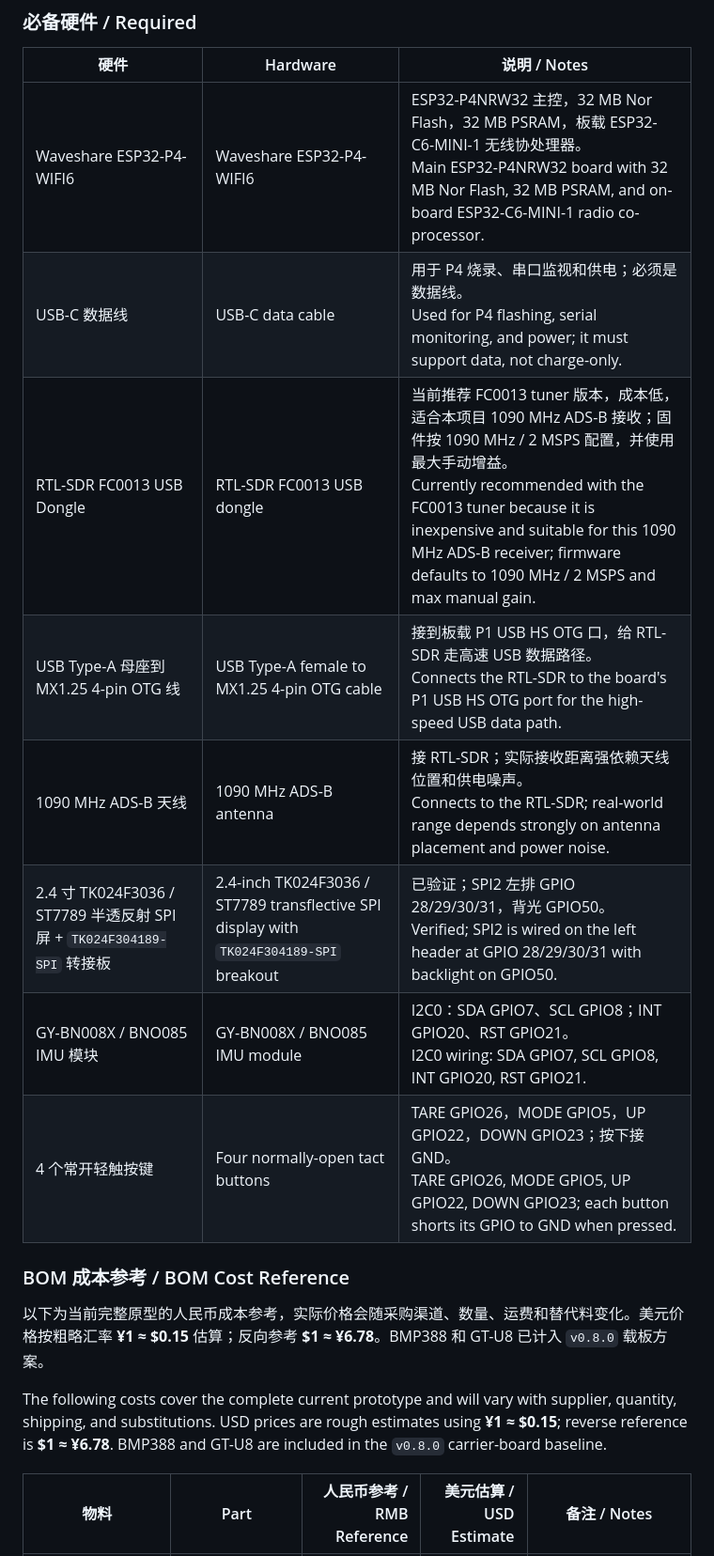
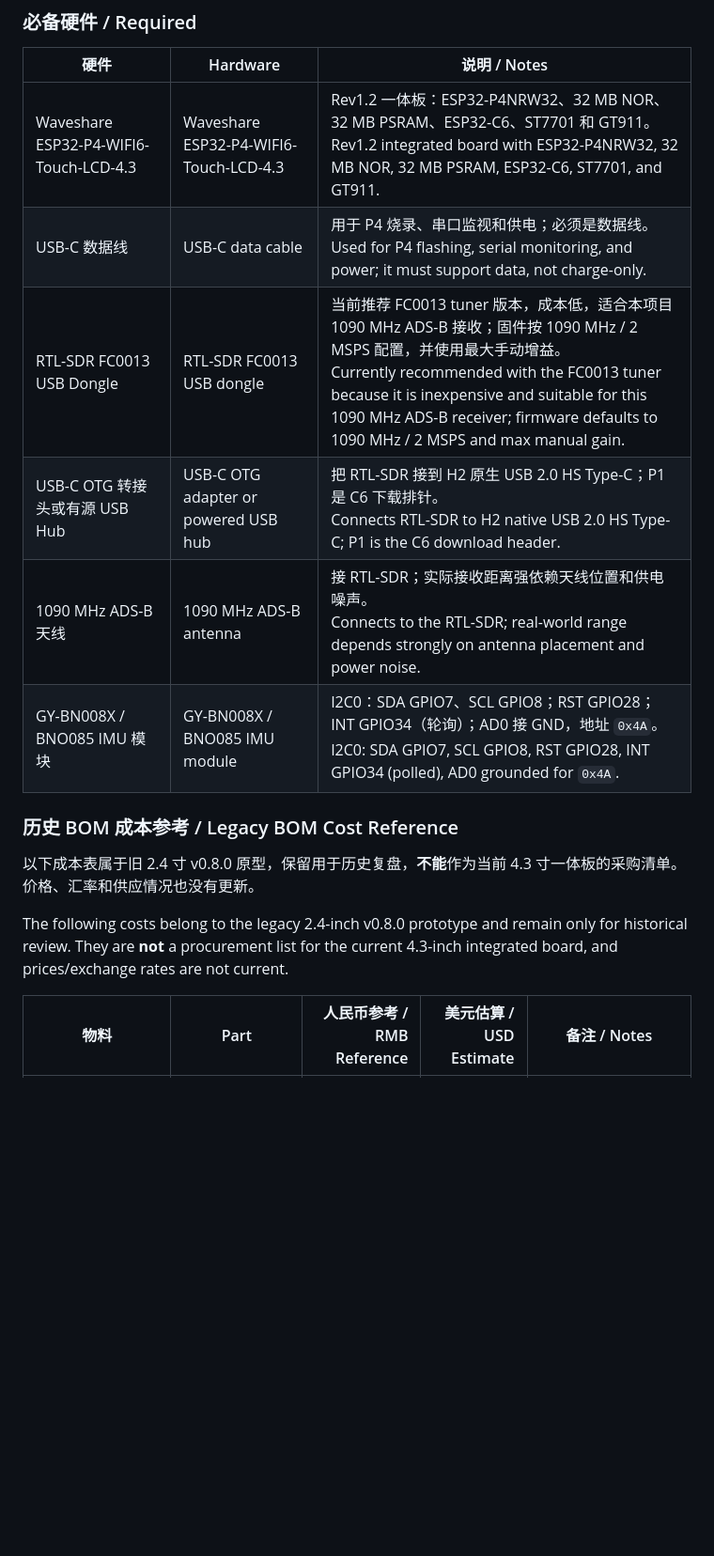
Before and after one commit to naizhao/Pilot-Kit-Box-ESP32-P4, a Markdown page: README.md, the part around one of its changes. Shown at 94% size. Drawn GitHub-style; blank space fills up the shorter version.

```diff
--- a/README.md
+++ b/README.md
@@ -165,20 +176,21 @@ The 2.4-inch carrier board (120×80 mm) integrates the ESP32-P4 module, GPS (GT-
 
 | 硬件 | Hardware | 说明 / Notes |
 |---|---|---|
-| Waveshare ESP32-P4-WIFI6 | Waveshare ESP32-P4-WIFI6 | ESP32-P4NRW32 主控，32 MB Nor Flash，32 MB PSRAM，板载 ESP32-C6-MINI-1 无线协处理器。<br>Main ESP32-P4NRW32 board with 32 MB Nor Flash, 32 MB PSRAM, and on-board ESP32-C6-MINI-1 radio co-processor. |
+| Waveshare ESP32-P4-WIFI6-Touch-LCD-4.3 | Waveshare ESP32-P4-WIFI6-Touch-LCD-4.3 | Rev1.2 一体板：ESP32-P4NRW32、32 MB NOR、32 MB PSRAM、ESP32-C6、ST7701 和 GT911。<br>Rev1.2 integrated board with ESP32-P4NRW32, 32 MB NOR, 32 MB PSRAM, ESP32-C6, ST7701, and GT911. |
 | USB-C 数据线 | USB-C data cable | 用于 P4 烧录、串口监视和供电；必须是数据线。<br>Used for P4 flashing, serial monitoring, and power; it must support data, not charge-only. |
 | RTL-SDR FC0013 USB Dongle | RTL-SDR FC0013 USB dongle | 当前推荐 FC0013 tuner 版本，成本低，适合本项目 1090 MHz ADS-B 接收；固件按 1090 MHz / 2 MSPS 配置，并使用最大手动增益。<br>Currently recommended with the FC0013 tuner because it is inexpensive and suitable for this 1090 MHz ADS-B receiver; firmware defaults to 1090 MHz / 2 MSPS and max manual gain. |
-| USB Type-A 母座到 MX1.25 4-pin OTG 线 | USB Type-A female to MX1.25 4-pin OTG cable | 接到板载 P1 USB HS OTG 口，给 RTL-SDR 走高速 USB 数据路径。<br>Connects the RTL-SDR to the board's P1 USB HS OTG port for the high-speed USB data path. |
+| USB-C OTG 转接头或有源 USB Hub | USB-C OTG adapter or powered USB hub | 把 RTL-SDR 接到 H2 原生 USB 2.0 HS Type-C；P1 是 C6 下载排针。<br>Connects RTL-SDR to H2 native USB 2.0 HS Type-C; P1 is the C6 download header. |
 | 1090 MHz ADS-B 天线 | 1090 MHz ADS-B antenna | 接 RTL-SDR；实际接收距离强依赖天线位置和供电噪声。<br>Connects to the RTL-SDR; real-world range depends strongly on antenna placement and power noise. |
-| 2.4 寸 TK024F3036 / ST7789 半透反射 SPI 屏 + `TK024F304189-SPI` 转接板 | 2.4-inch TK024F3036 / ST7789 transflective SPI display with `TK024F304189-SPI` breakout | 已验证；SPI2 左排 GPIO 28/29/30/31，背光 GPIO50。<br>Verified; SPI2 is wired on the left header at GPIO 28/29/30/31 with backlight on GPIO50. |
-| GY-BN008X / BNO085 IMU 模块 | GY-BN008X / BNO085 IMU module | I2C0：SDA GPIO7、SCL GPIO8；INT GPIO20、RST GPIO21。<br>I2C0 wiring: SDA GPIO7, SCL GPIO8, INT GPIO20, RST GPIO21. |
-| 4 个常开轻触按键 | Four normally-open tact buttons | TARE GPIO26，MODE GPIO5，UP GPIO22，DOWN GPIO23；按下接 GND。<br>TARE GPIO26, MODE GPIO5, UP GPIO22, DOWN GPIO23; each button shorts its GPIO to GND when pressed. |
+| GY-BN008X / BNO085 IMU 模块 | GY-BN008X / BNO085 IMU module | I2C0：SDA GPIO7、SCL GPIO8；RST GPIO28；INT GPIO34（轮询）；AD0 接 GND，地址 `0x4A`。<br>I2C0: SDA GPIO7, SCL GPIO8, RST GPIO28, INT GPIO34 (polled), AD0 grounded for `0x4A`. |
 
-### BOM 成本参考 / BOM Cost Reference
+### 历史 BOM 成本参考 / Legacy BOM Cost Reference
 
-以下为当前完整原型的人民币成本参考，实际价格会随采购渠道、数量、运费和替代料变化。美元价格按粗略汇率 **¥1 ≈ $0.15** 估算；反向参考 **$1 ≈ ¥6.78**。BMP388 和 GT-U8 已计入 `v0.8.0` 载板方案。
+以下成本表属于旧 2.4 寸 v0.8.0 原型，保留用于历史复盘，**不能**作为当前
+4.3 寸一体板的采购清单。价格、汇率和供应情况也没有更新。
 
-The following costs cover the complete current prototype and will vary with supplier, quantity, shipping, and substitutions. USD prices are rough estimates using **¥1 ≈ $0.15**; reverse reference is **$1 ≈ ¥6.78**. BMP388 and GT-U8 are included in the `v0.8.0` carrier-board baseline.
+The following costs belong to the legacy 2.4-inch v0.8.0 prototype and remain
+only for historical review. They are **not** a procurement list for the
+current 4.3-inch integrated board, and prices/exchange rates are not current.
 
 | 物料 | Part | 人民币参考 / RMB Reference | 美元估算 / USD Estimate | 备注 / Notes |
 |---|---|---:|---:|---|
```
Also changed, not shown: other parts of README.md (+33 -20 lines), docs/hardware/README-zh_CN.md (+1 -1 lines), docs/hardware/README.md (+1 -1 lines).
